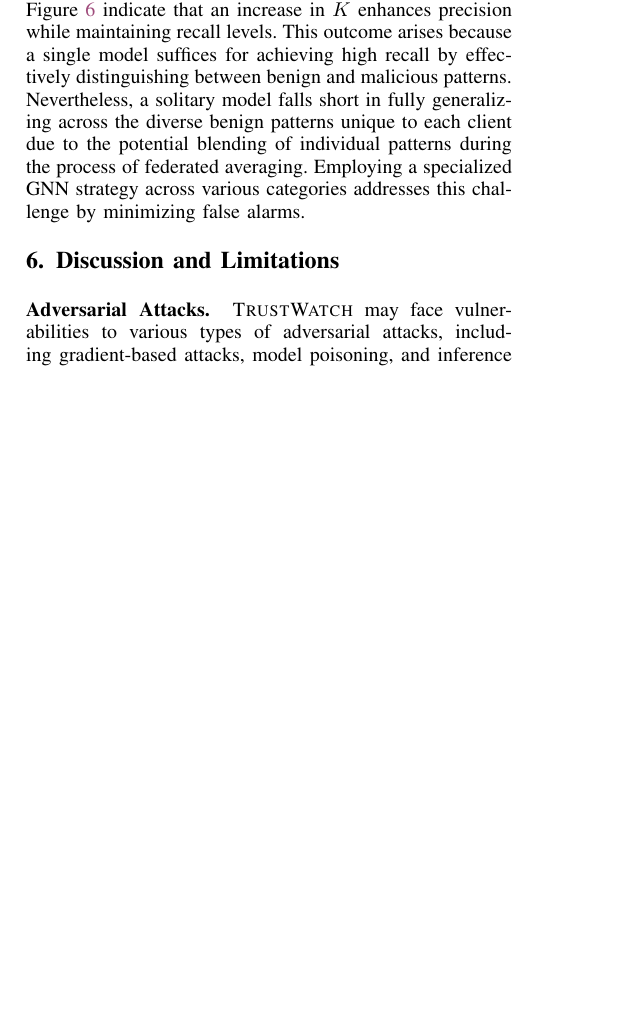
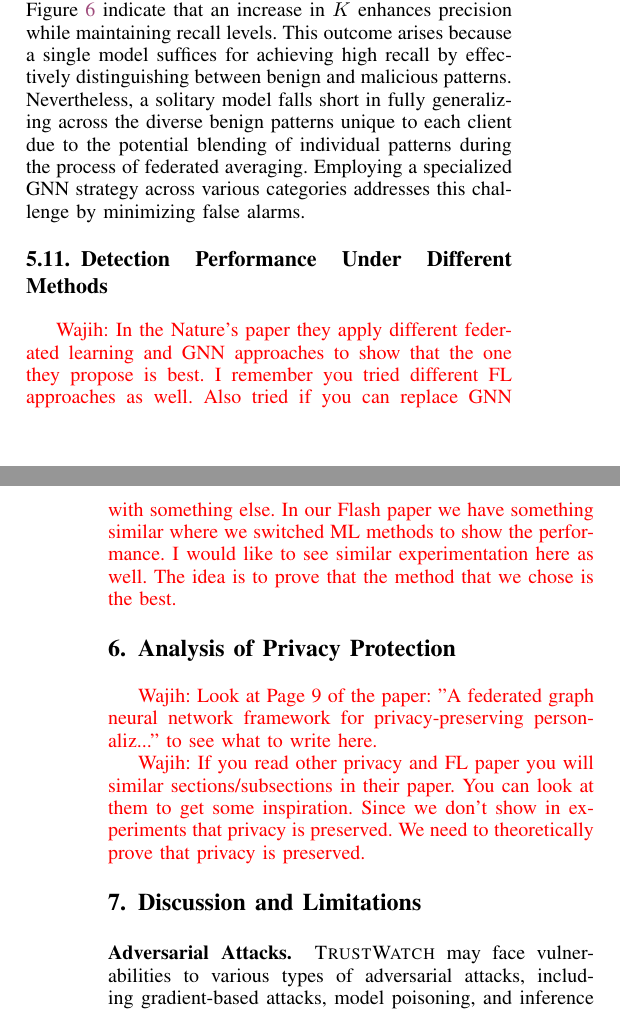
Before and after one commit to DART-Laboratory/gestalt, a LaTeX paper (paper/main.tex, which reads paper/eval.tex, paper/privacy.tex): part of one column of page 11 of 14 before the commit and two parts of the columns of pages 11 and 12 of 14 after it, the two joined at a grey line, cut so that both start at the same text, the shorter picture padded with empty space. Compiled offline with pdfLaTeX; a missing font is replaced by an installed copy or a similar font; a LaTeX package or settings file that is missing is left out.

Commit message:
leaving more comments

```diff
--- a/paper/eval.tex
+++ b/paper/eval.tex
@@ -212,6 +212,9 @@ Compared to existing systems, \Sys processes client logs in a federated manner,
   \vspace{-2ex}
 \end{figure}
 
+\subsection{Detection Performance Under Different Methods}
+
+\wajih{In the Nature's paper they apply different federated learning and GNN approaches to show that the one they propose is best. I remember you tried different FL approaches as well. Also tried if you can replace GNN with something else. In our Flash paper we have something similar where we switched ML methods to show the performance. I would like to see similar experimentation here as well. The idea is to prove that the method that we chose is the best.}
 
 % \begin{figure}[t!]
 %   \centering
--- /dev/null
+++ b/paper/privacy.tex
@@ -0,0 +1,5 @@
+\section{Analysis of Privacy Protection}
+
+\wajih{Look at Page 9 of the paper: "A federated graph neural network framework for privacy-preserving personaliz..." to see what to write here. }
+
+\wajih{If you read other privacy and FL paper you will similar sections/subsections in their paper. You can look at them to get some inspiration. Since we don't show in experiments that privacy is preserved. We need to theoretically prove that privacy is preserved. }
```
Also changed, not shown: paper/background.tex (+1 -1 lines), paper/main.tex (+1 -0 lines).
